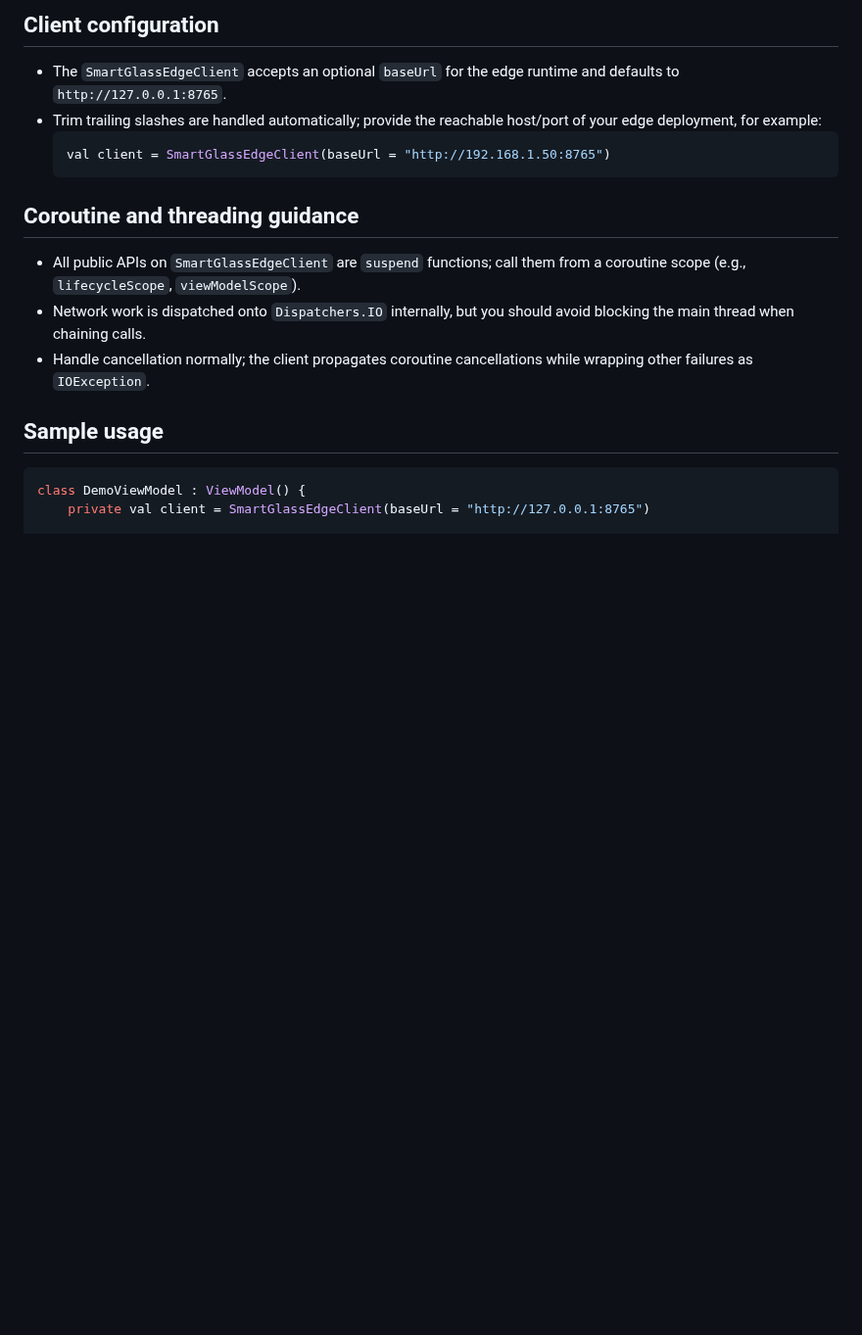
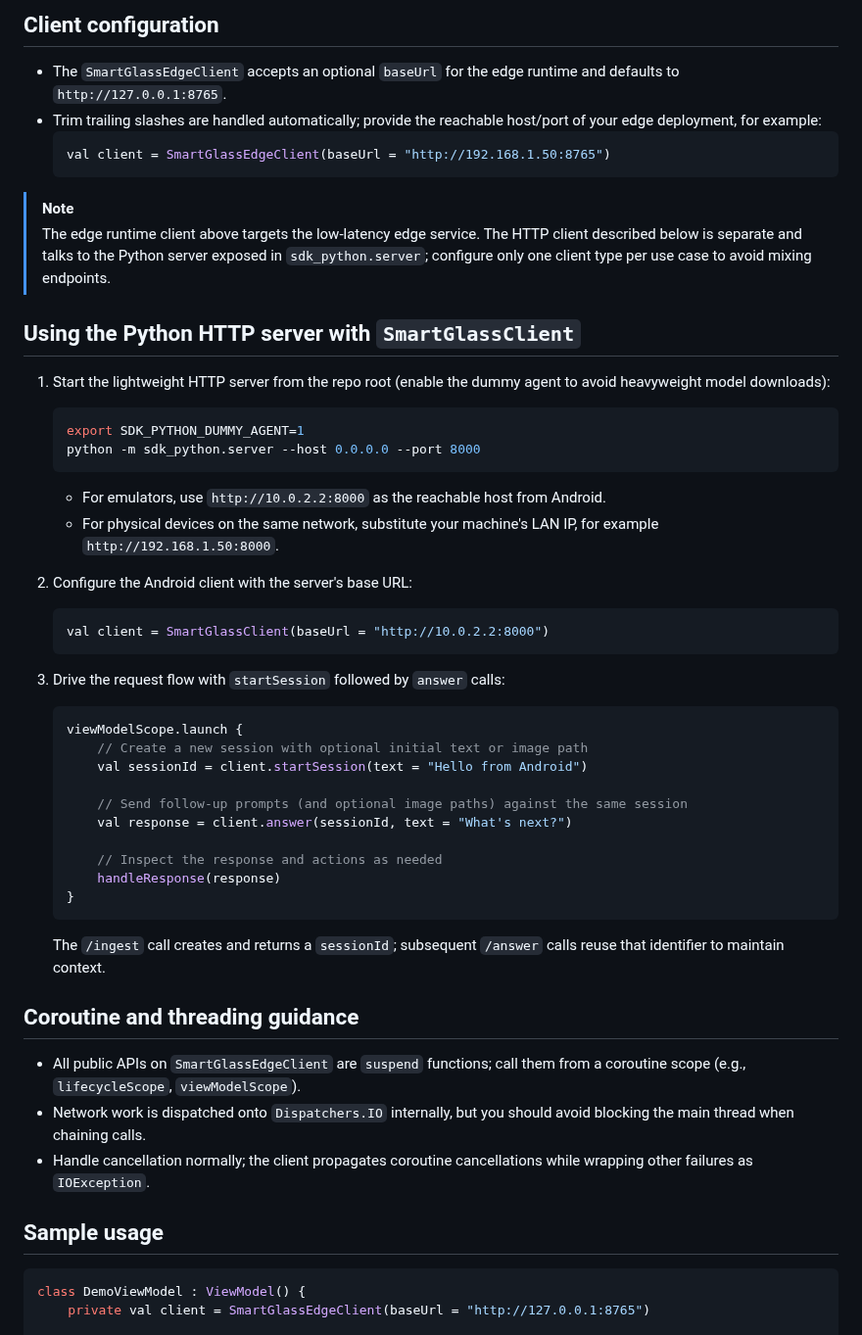
Before and after one commit to farmountain/SmartGlass-AI-Agent, a Markdown page: ANDROID_SDK.md, the part around the change. Shown at 98% size. Drawn GitHub-style; blank space fills up the shorter version.

Commit message:
Document SmartGlassClient HTTP server setup

````diff
--- a/ANDROID_SDK.md
+++ b/ANDROID_SDK.md
@@ -26,6 +26,39 @@ This guide covers how to consume the SmartGlass Android SDK, configure the edge
   ```kotlin
   val client = SmartGlassEdgeClient(baseUrl = "http://192.168.1.50:8765")
   ```
+
+> [!NOTE]
+> The edge runtime client above targets the low-latency edge service. The HTTP client described below is separate and talks to
+> the Python server exposed in `sdk_python.server`; configure only one client type per use case to avoid mixing endpoints.
+
+## Using the Python HTTP server with `SmartGlassClient`
+1. Start the lightweight HTTP server from the repo root (enable the dummy agent to avoid heavyweight model downloads):
+   ```bash
+   export SDK_PYTHON_DUMMY_AGENT=1
+   python -m sdk_python.server --host 0.0.0.0 --port 8000
+   ```
+   - For emulators, use `http://10.0.2.2:8000` as the reachable host from Android.
+   - For physical devices on the same network, substitute your machine's LAN IP, for example `http://192.168.1.50:8000`.
+
+2. Configure the Android client with the server's base URL:
+   ```kotlin
+   val client = SmartGlassClient(baseUrl = "http://10.0.2.2:8000")
+   ```
+
+3. Drive the request flow with `startSession` followed by `answer` calls:
+   ```kotlin
+   viewModelScope.launch {
+       // Create a new session with optional initial text or image path
+       val sessionId = client.startSession(text = "Hello from Android")
+
+       // Send follow-up prompts (and optional image paths) against the same session
+       val response = client.answer(sessionId, text = "What's next?")
+
+       // Inspect the response and actions as needed
+       handleResponse(response)
+   }
+   ```
+   The `/ingest` call creates and returns a `sessionId`; subsequent `/answer` calls reuse that identifier to maintain context.
 
 ## Coroutine and threading guidance
 - All public APIs on `SmartGlassEdgeClient` are `suspend` functions; call them from a coroutine scope (e.g., `lifecycleScope`, `viewModelScope`).
````
